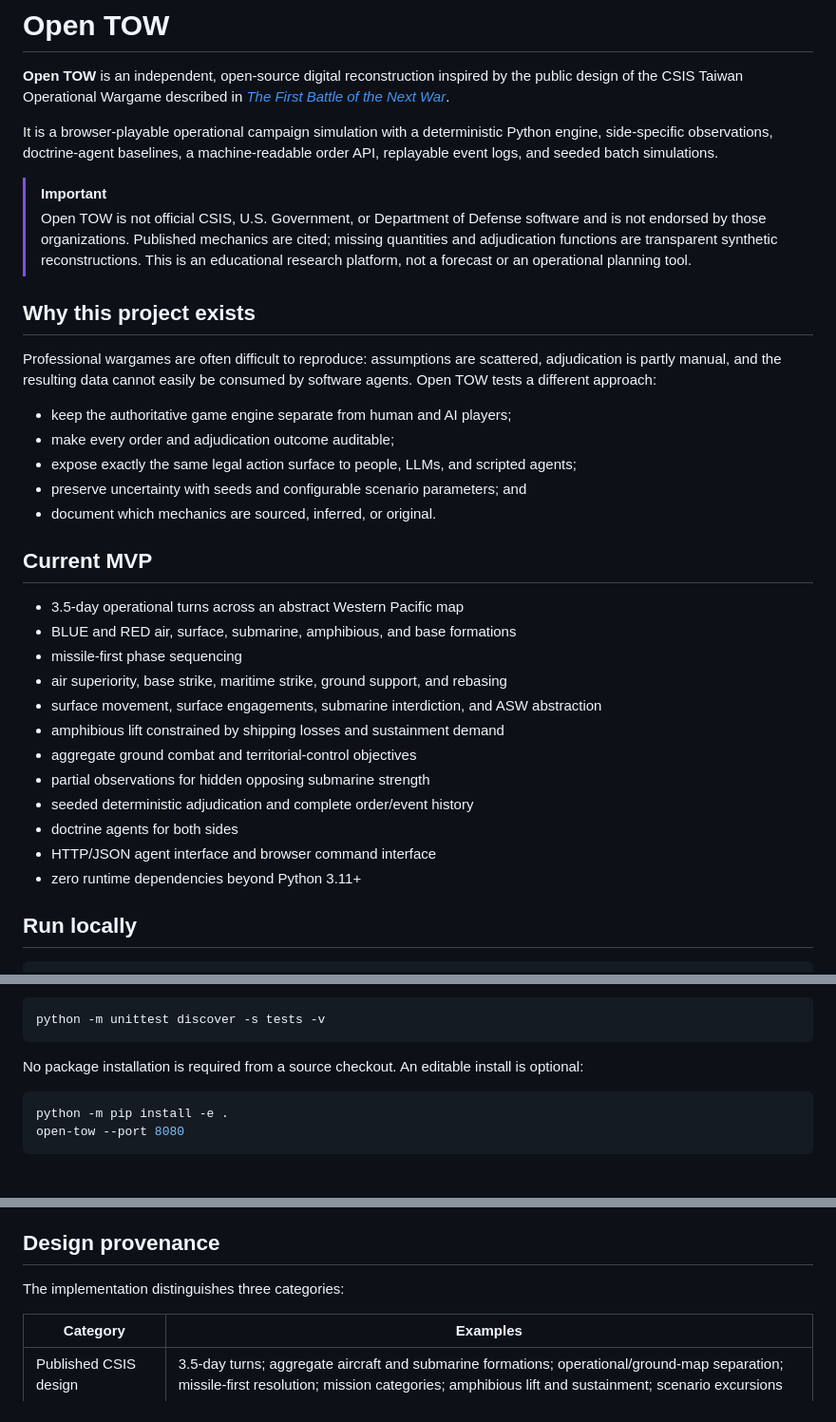
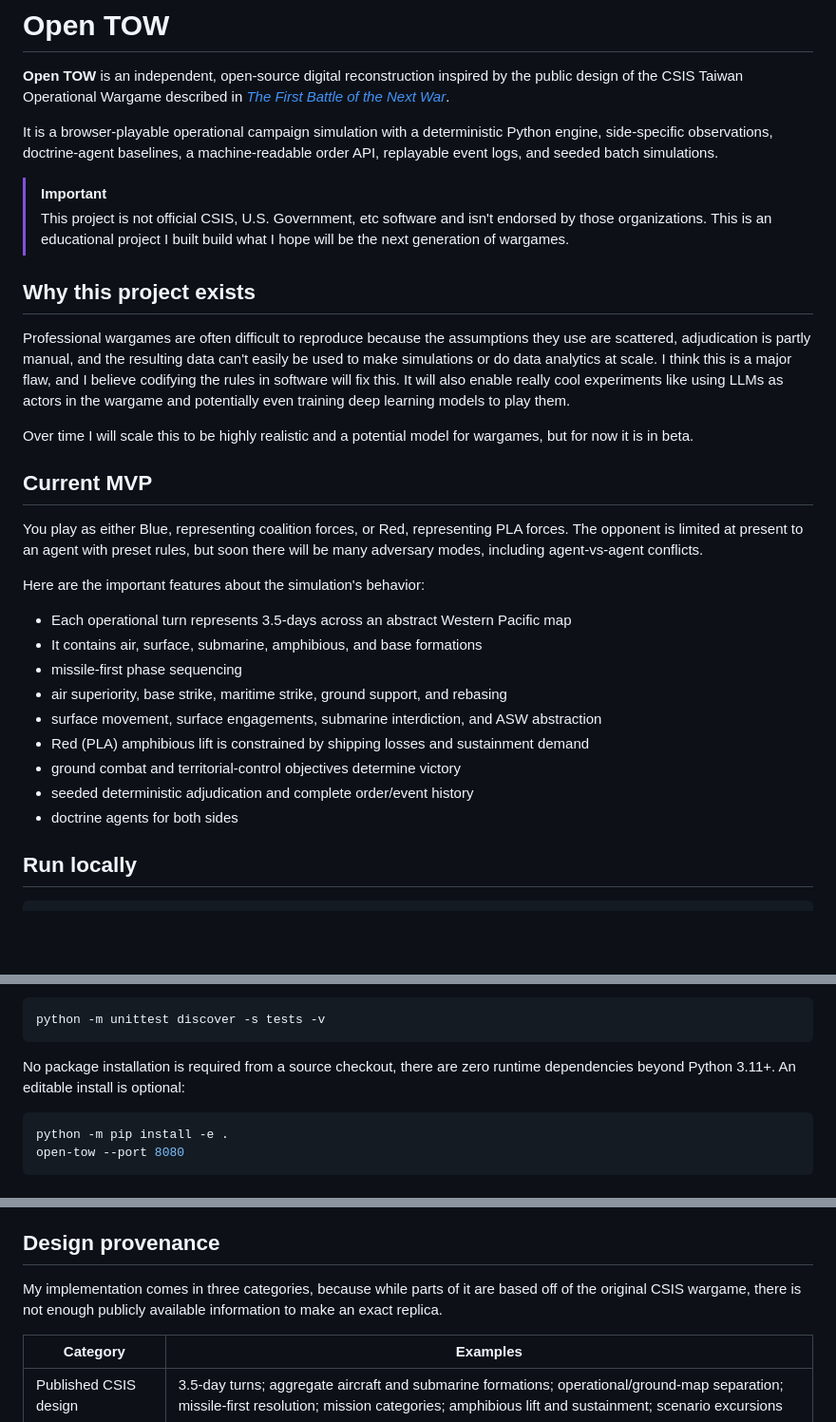
Before and after one commit to maxtalwar/open-tow, a Markdown page: README.md, 3 parts joined by grey strips. Shown at 95% size. Drawn GitHub-style; blank space fills up the shorter version.

Commit message:
README.md redesign
Redesigned the readme to make it clearer

````diff
--- a/README.md
+++ b/README.md
@@ -5,32 +5,28 @@
 It is a browser-playable operational campaign simulation with a deterministic Python engine, side-specific observations, doctrine-agent baselines, a machine-readable order API, replayable event logs, and seeded batch simulations.
 
 > [!IMPORTANT]
-> Open TOW is not official CSIS, U.S. Government, or Department of Defense software and is not endorsed by those organizations. Published mechanics are cited; missing quantities and adjudication functions are transparent synthetic reconstructions. This is an educational research platform, not a forecast or an operational planning tool.
+> This project is not official CSIS, U.S. Government, etc software and isn't endorsed by those organizations. This is an educational project I built build what I hope will be the next generation of wargames.
 
 ## Why this project exists
 
-Professional wargames are often difficult to reproduce: assumptions are scattered, adjudication is partly manual, and the resulting data cannot easily be consumed by software agents. Open TOW tests a different approach:
+Professional wargames are often difficult to reproduce because the assumptions they use are scattered, adjudication is partly manual, and the resulting data can't easily be used to make simulations or do data analytics at scale. I think this is a major flaw, and I believe codifying the rules in software will fix this. It will also enable really cool experiments like using LLMs as actors in the wargame and potentially even training deep learning models to play them.
 
-- keep the authoritative game engine separate from human and AI players;
-- make every order and adjudication outcome auditable;
-- expose exactly the same legal action surface to people, LLMs, and scripted agents;
-- preserve uncertainty with seeds and configurable scenario parameters; and
-- document which mechanics are sourced, inferred, or original.
+Over time I will scale this to be highly realistic and a potential model for wargames, but for now it is in beta.
 
 ## Current MVP
 
-- 3.5-day operational turns across an abstract Western Pacific map
-- BLUE and RED air, surface, submarine, amphibious, and base formations
+You play as either Blue, representing coalition forces, or Red, representing PLA forces. The opponent is limited at present to an agent with preset rules, but soon there will be many adversary modes, including agent-vs-agent conflicts.
+
+Here are the important features about the simulation's behavior:
+- Each operational turn represents 3.5-days across an abstract Western Pacific map
+- It contains air, surface, submarine, amphibious, and base formations
 - missile-first phase sequencing
 - air superiority, base strike, maritime strike, ground support, and rebasing
 - surface movement, surface engagements, submarine interdiction, and ASW abstraction
-- amphibious lift constrained by shipping losses and sustainment demand
-- aggregate ground combat and territorial-control objectives
-- partial observations for hidden opposing submarine strength
+- Red (PLA) amphibious lift is constrained by shipping losses and sustainment demand
+- ground combat and territorial-control objectives determine victory
 - seeded deterministic adjudication and complete order/event history
 - doctrine agents for both sides
-- HTTP/JSON agent interface and browser command interface
-- zero runtime dependencies beyond Python 3.11+
 
 ## Run locally
 
@@ -53,7 +49,7 @@ Run the test suite:
 python -m unittest discover -s tests -v
 ```
 
-No package installation is required from a source checkout. An editable install is optional:
+No package installation is required from a source checkout, there are zero runtime dependencies beyond Python 3.11+. An editable install is optional:
 
 ```bash
 python -m pip install -e .
@@ -98,7 +94,7 @@ The server validates ownership, target legality, domain constraints, adjacency,
 
 ## Design provenance
 
-The implementation distinguishes three categories:
+My implementation comes in three categories, because while parts of it are based off of the original CSIS wargame, there is not enough publicly available information to make an exact replica.
 
 | Category | Examples |
 |---|---|
````
Also changed, not shown: other parts of README.md (+1 -1 lines).
